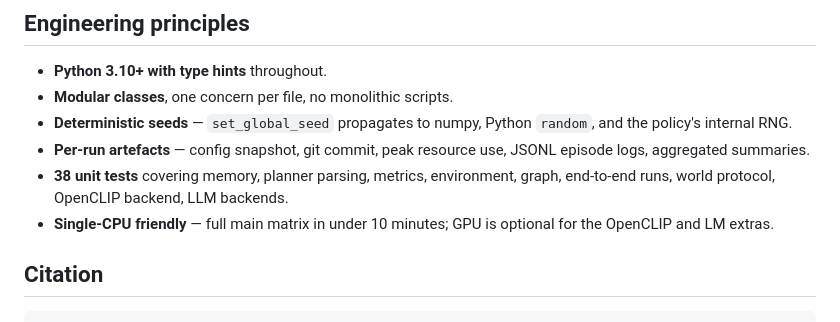
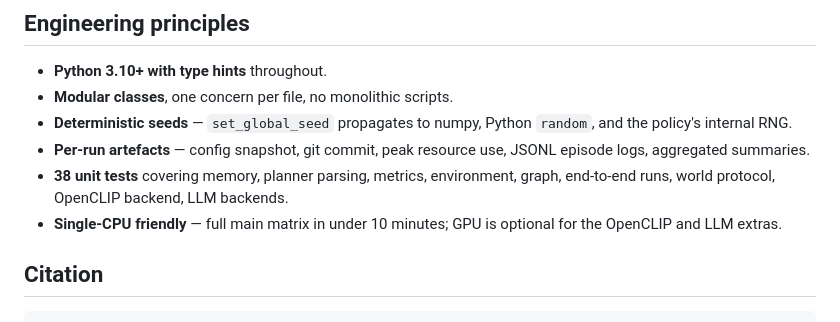
Before and after one commit to HK-33-32/nem-nav, a Markdown page: README.md, the part around the change. GitHub-like rendering.

```diff
--- a/README.md
+++ b/README.md
@@ -207,7 +207,7 @@ paper/
   environment, graph, end-to-end runs, world protocol, OpenCLIP
   backend, LLM backends.
 - **Single-CPU friendly** — full main matrix in under 10 minutes;
-  GPU is optional for the OpenCLIP and LM extras.
+  GPU is optional for the OpenCLIP and LLM extras.
 
 ## Citation
 
```
